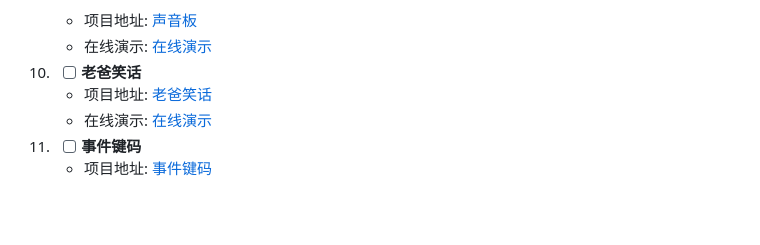
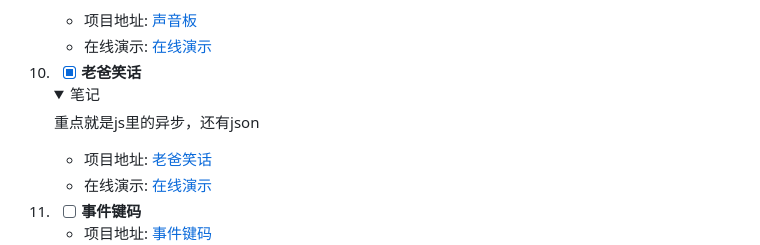
Before and after one commit to plmnbvcxz46/html-css-js-projects-practice, a Markdown page: README.md, the part around the change. GitHub-like rendering; folded sections open; blank space fills up the shorter version.

Commit message:
为“老爸笑话”项目添加笔记，强调JavaScript中的异步和JSON

```diff
--- a/README.md
+++ b/README.md
@@ -75,7 +75,11 @@
    - 项目地址: [声音板](./sound-board/index.html)
    - 在线演示: [在线演示](http://127.0.0.1:5500/sound-board/index.html)
 
-10. - [ ] **老爸笑话**
+10. - [x] **老爸笑话**
+     <details>
+        <summary>笔记</summary>
+        重点就是js里的异步，还有json
+    </details>
 
     - 项目地址: [老爸笑话](./dad-jokes/index.html)
     - 在线演示: [在线演示](http://127.0.0.1:5500/dad-jokes/index.html)
```
